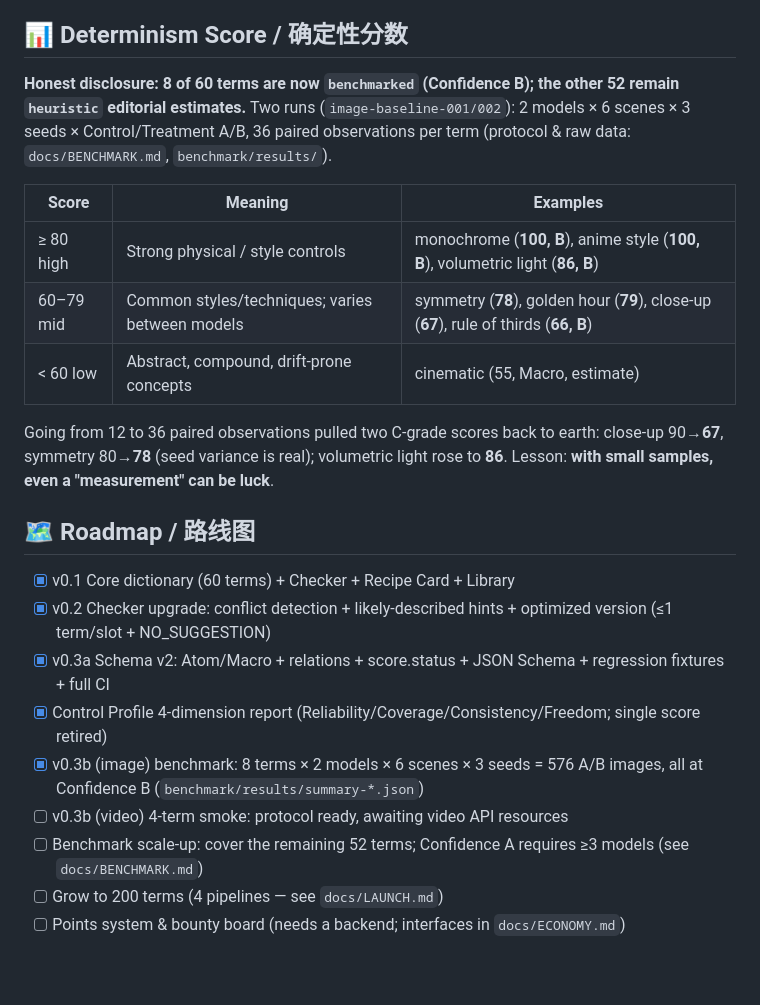
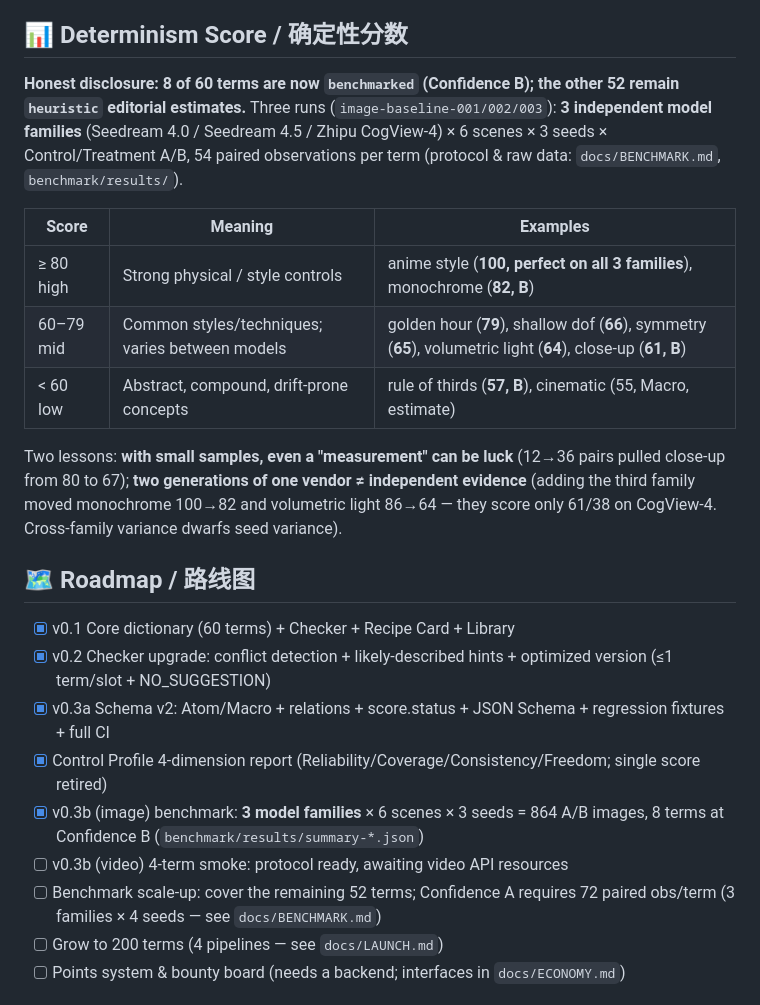
Before and after one commit to f8wco/prompt-atlas, a Markdown page: README.en.md, the part around the change. GitHub-like rendering; blank space fills up the shorter version.

Commit message:
bench(003): third model family (Zhipu CogView-4) - 288 images, 11 human audits, 8 atoms re-scored at 54 pairs (3 families)

```diff
--- a/README.en.md
+++ b/README.en.md
@@ -99,15 +99,15 @@ A complete prompt = Subject/Action/Scene (free text) + 9 slots (dictionary terms
 
 ## 📊 Determinism Score / 确定性分数
 
-**Honest disclosure: 8 of 60 terms are now `benchmarked` (Confidence B); the other 52 remain `heuristic` editorial estimates.** Two runs (`image-baseline-001/002`): 2 models × 6 scenes × 3 seeds × Control/Treatment A/B, 36 paired observations per term (protocol & raw data: `docs/BENCHMARK.md`, `benchmark/results/`).
+**Honest disclosure: 8 of 60 terms are now `benchmarked` (Confidence B); the other 52 remain `heuristic` editorial estimates.** Three runs (`image-baseline-001/002/003`): **3 independent model families** (Seedream 4.0 / Seedream 4.5 / Zhipu CogView-4) × 6 scenes × 3 seeds × Control/Treatment A/B, 54 paired observations per term (protocol & raw data: `docs/BENCHMARK.md`, `benchmark/results/`).
 
 | Score | Meaning | Examples |
 |---|---|---|
-| ≥ 80 high | Strong physical / style controls | monochrome (**100, B**), anime style (**100, B**), volumetric light (**86, B**) |
-| 60–79 mid | Common styles/techniques; varies between models | symmetry (**78**), golden hour (**79**), close-up (**67**), rule of thirds (**66, B**) |
-| < 60 low | Abstract, compound, drift-prone concepts | cinematic (55, Macro, estimate) |
+| ≥ 80 high | Strong physical / style controls | anime style (**100, perfect on all 3 families**), monochrome (**82, B**) |
+| 60–79 mid | Common styles/techniques; varies between models | golden hour (**79**), shallow dof (**66**), symmetry (**65**), volumetric light (**64**), close-up (**61, B**) |
+| < 60 low | Abstract, compound, drift-prone concepts | rule of thirds (**57, B**), cinematic (55, Macro, estimate) |
 
-Going from 12 to 36 paired observations pulled two C-grade scores back to earth: close-up 90→**67**, symmetry 80→**78** (seed variance is real); volumetric light rose to **86**. Lesson: **with small samples, even a "measurement" can be luck**.
+Two lessons: **with small samples, even a "measurement" can be luck** (12→36 pairs pulled close-up from 80 to 67); **two generations of one vendor ≠ independent evidence** (adding the third family moved monochrome 100→82 and volumetric light 86→64 — they score only 61/38 on CogView-4. Cross-family variance dwarfs seed variance).
 
 ## 🗺️ Roadmap / 路线图
 
@@ -115,9 +115,9 @@ Going from 12 to 36 paired observations pulled two C-grade scores back to earth:
 - [x] v0.2 Checker upgrade: conflict detection + likely-described hints + optimized version (≤1 term/slot + NO_SUGGESTION)
 - [x] v0.3a Schema v2: Atom/Macro + relations + score.status + JSON Schema + regression fixtures + full CI
 - [x] Control Profile 4-dimension report (Reliability/Coverage/Consistency/Freedom; single score retired)
-- [x] v0.3b (image) benchmark: 8 terms × 2 models × 6 scenes × 3 seeds = 576 A/B images, all at Confidence B (`benchmark/results/summary-*.json`)
+- [x] v0.3b (image) benchmark: **3 model families** × 6 scenes × 3 seeds = 864 A/B images, 8 terms at Confidence B (`benchmark/results/summary-*.json`)
 - [ ] v0.3b (video) 4-term smoke: protocol ready, awaiting video API resources
-- [ ] Benchmark scale-up: cover the remaining 52 terms; Confidence A requires ≥3 models (see `docs/BENCHMARK.md`)
+- [ ] Benchmark scale-up: cover the remaining 52 terms; Confidence A requires 72 paired obs/term (3 families × 4 seeds — see `docs/BENCHMARK.md`)
 - [ ] Grow to 200 terms (4 pipelines — see `docs/LAUNCH.md`)
 - [ ] Points system & bounty board (needs a backend; interfaces in `docs/ECONOMY.md`)
 
```
